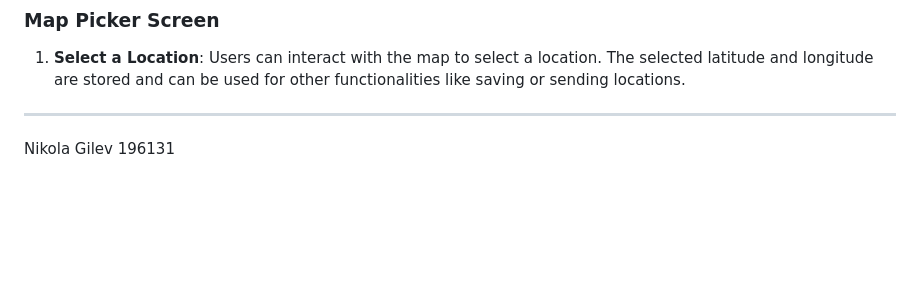
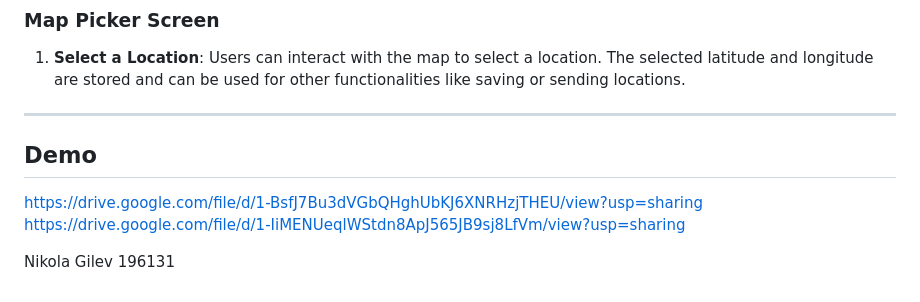
Before and after one commit to NikolaGilev/MealMastermind, a Markdown page: README.md, the part around the change. Drawn GitHub-style; blank space fills up the shorter version.

```diff
--- a/README.md
+++ b/README.md
@@ -168,5 +168,10 @@ Contains reusable UI components used across multiple screens.
 
 ---
 
+## Demo
+
+https://drive.google.com/file/d/1-BsfJ7Bu3dVGbQHghUbKJ6XNRHzjTHEU/view?usp=sharing
+https://drive.google.com/file/d/1-IiMENUeqlWStdn8ApJ565JB9sj8LfVm/view?usp=sharing
+
 
 Nikola Gilev 196131
```
